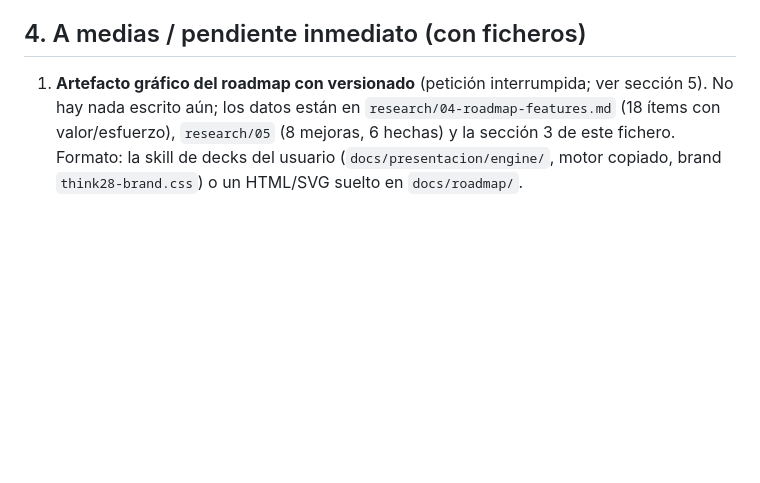
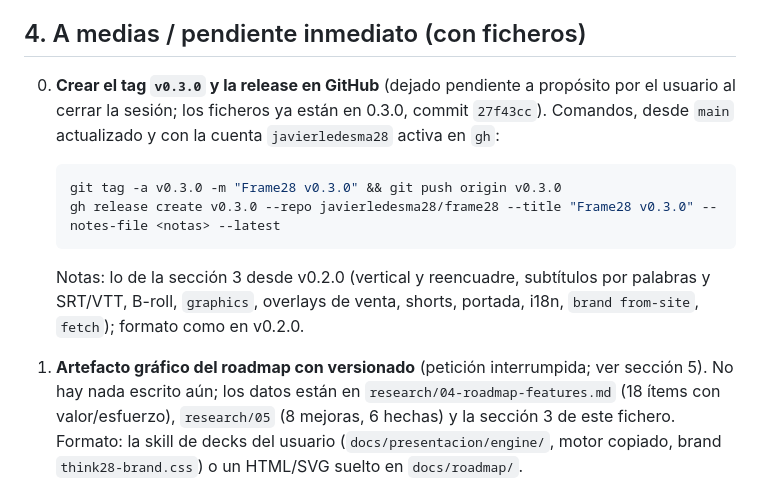
Before and after one commit to javierledesma28/frame28, a Markdown page: HANDOFF.md, the part around the change. Drawn GitHub-style; blank space fills up the shorter version.

Commit message:
HANDOFF: tag y release v0.3.0 dejados explícitamente pendientes, con los comandos
Co-Authored-By: Claude Fable 5.1 <noreply@anthropic.com>

````diff
--- a/HANDOFF.md
+++ b/HANDOFF.md
@@ -77,6 +77,16 @@ Casos reales en `poc/` (cada uno con README, storyboard y cuts.json versionados;
 
 ## 4. A medias / pendiente inmediato (con ficheros)
 
+0. **Crear el tag `v0.3.0` y la release en GitHub** (dejado pendiente a propósito por el usuario al cerrar la sesión;
+   los ficheros ya están en 0.3.0, commit `27f43cc`). Comandos, desde `main` actualizado y con la cuenta
+   `javierledesma28` activa en `gh`:
+   ```bash
+   git tag -a v0.3.0 -m "Frame28 v0.3.0" && git push origin v0.3.0
+   gh release create v0.3.0 --repo javierledesma28/frame28 --title "Frame28 v0.3.0" --notes-file <notas> --latest
+   ```
+   Notas: lo de la sección 3 desde v0.2.0 (vertical y reencuadre, subtítulos por palabras y SRT/VTT, B-roll,
+   `graphics`, overlays de venta, shorts, portada, i18n, `brand from-site`, `fetch`); formato como en v0.2.0.
+
 1. **Artefacto gráfico del roadmap con versionado** (petición interrumpida; ver sección 5). No hay nada escrito
    aún; los datos están en `research/04-roadmap-features.md` (18 ítems con valor/esfuerzo), `research/05` (8 mejoras,
    6 hechas) y la sección 3 de este fichero. Formato: la skill de decks del usuario (`docs/presentacion/engine/`,
````
